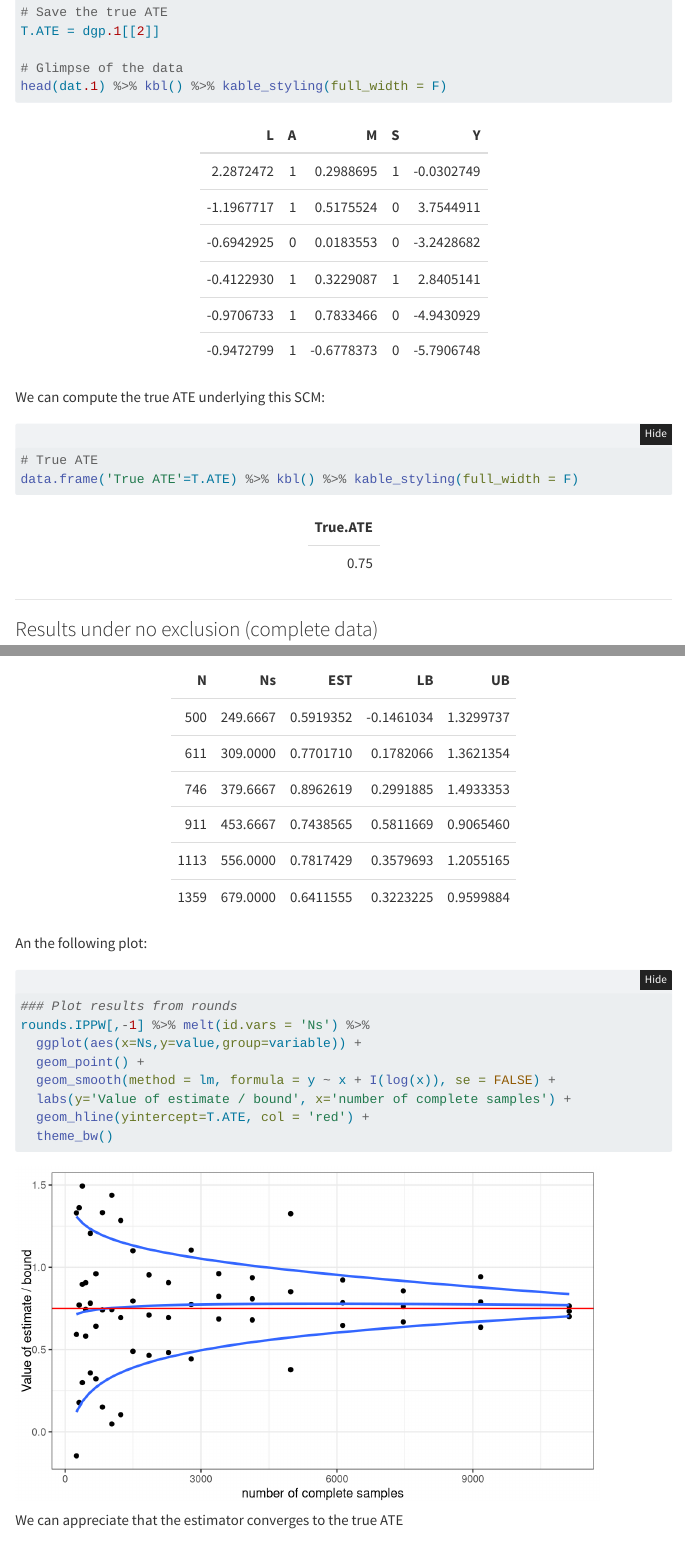
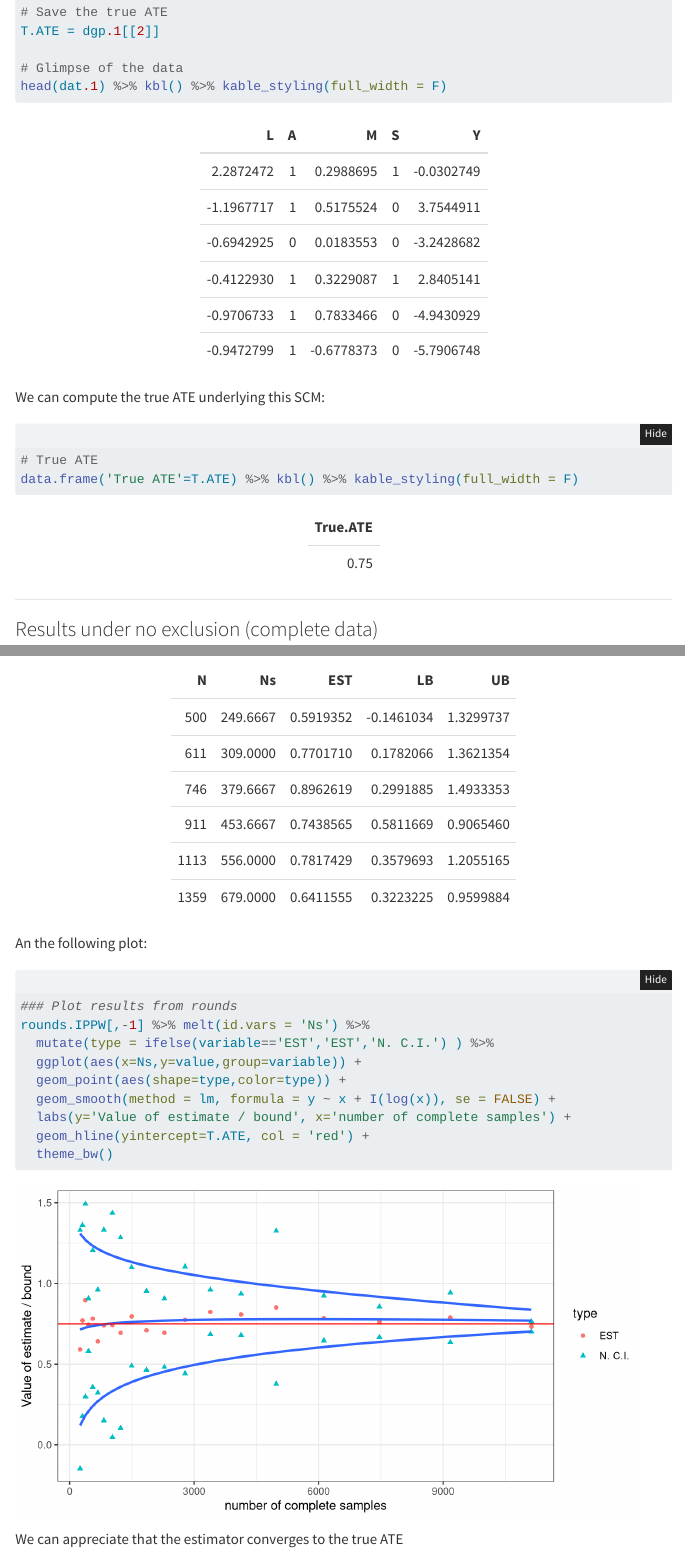
Before and after one commit to johandh2o/ipw-selection, a Quarto document (index.qmd): the page in a window 1100 px wide, from 4160 px down, and a second part further down, joined at a grey line. Rendered offline with R 4.5, knitr and Pandoc in place of Quarto, with nearby package versions; folded parts are opened; some code elsewhere in the file could not run offline; menus at the side of the page are left out; common packages that the code uses without loading them are loaded.

Commit message:
Change plot
Change plot

````diff
--- a/_quarto.yml
+++ b/_quarto.yml
@@ -17,30 +17,3 @@ format:
     toc: true
 
 editor: visual
-
-#pagination
-gems: [jekyll-paginate]
-paginate: 5
-paginate_path: "blog/page:num"
-
-# Output options (more information on Jekyll's site)
-timezone: "Europe/Oslo"
-markdown: kramdown
-highlighter: rouge
-permalink: /:year-:month-:day-:title/
-paginate: 5
-
-# Default YAML values (more information on Jekyll's site)
-defaults:
-  -
-    scope:
-      path: ""
-      type: "posts"
-    values:
-      comments: false  # add comments to all blog posts
-  -
-    scope:
-      path: "" # all files
-    values:
-      layout: "default"
-      show-avatar: true
--- a/index.qmd
+++ b/index.qmd
@@ -3,7 +3,7 @@ title: "When selection depends on mediation: part 1"
 author: "Johan de Aguas"
 format:
   html:
-    fig-width: 7
+    fig-width: 7.5
     fig-height: 4
     fig-align: center
     code-fold: true
@@ -460,8 +460,9 @@ An the following plot:
 ```{r}
 ### Plot results from rounds
 rounds.IPPW[,-1] %>% melt(id.vars = 'Ns') %>%
+  mutate(type = ifelse(variable=='EST','EST','N. C.I.') ) %>%
   ggplot(aes(x=Ns,y=value,group=variable)) +
-  geom_point() +
+  geom_point(aes(shape=type,color=type)) +
   geom_smooth(method = lm, formula = y ~ x + I(log(x)), se = FALSE) +
   labs(y='Value of estimate / bound', x='number of complete samples') +
   geom_hline(yintercept=T.ATE, col = 'red') +
````
Also changed, not shown: docs/search.json, 3 other files.
